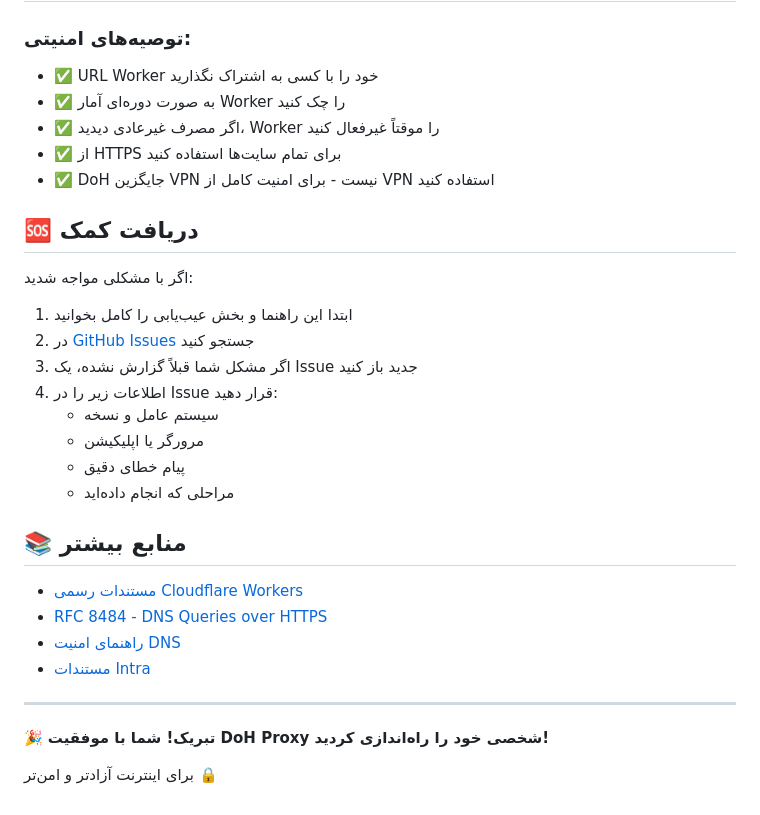
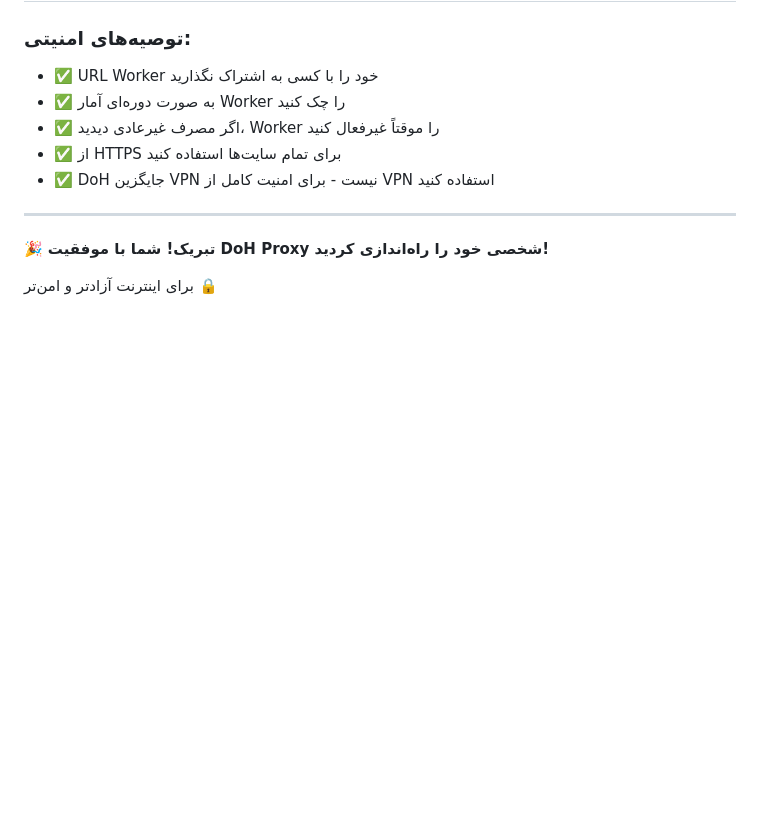
Before and after one commit to sinaha81/cloudflare-doh-worker, a Markdown page: docs/installation-guide.md, the part around the change. GitHub-like rendering; blank space fills up the shorter version.

```diff
--- a/docs/installation-guide.md
+++ b/docs/installation-guide.md
@@ -278,26 +278,6 @@ iOS نیاز به نصب پروفایل DoH دارد که پیچیده است.
 - ✅ از HTTPS برای تمام سایت‌ها استفاده کنید
 - ✅ DoH جایگزین VPN نیست - برای امنیت کامل از VPN استفاده کنید
 
-## 🆘 دریافت کمک
-
-اگر با مشکلی مواجه شدید:
-
-1. ابتدا این راهنما و بخش عیب‌یابی را کامل بخوانید
-2. در [GitHub Issues](https://github.com/yourusername/cloudflare-doh-proxy/issues) جستجو کنید
-3. اگر مشکل شما قبلاً گزارش نشده، یک Issue جدید باز کنید
-4. اطلاعات زیر را در Issue قرار دهید:
-   - سیستم عامل و نسخه
-   - مرورگر یا اپلیکیشن
-   - پیام خطای دقیق
-   - مراحلی که انجام داده‌اید
-
-## 📚 منابع بیشتر
-
-- [مستندات رسمی Cloudflare Workers](https://developers.cloudflare.com/workers/)
-- [RFC 8484 - DNS Queries over HTTPS](https://datatracker.ietf.org/doc/html/rfc8484)
-- [راهنمای امنیت DNS](https://www.cloudflare.com/learning/dns/dns-security/)
-- [مستندات Intra](https://getintra.org/)
-
 ---
 
 🎉 **تبریک! شما با موفقیت DoH Proxy شخصی خود را راه‌اندازی کردید!**
```
